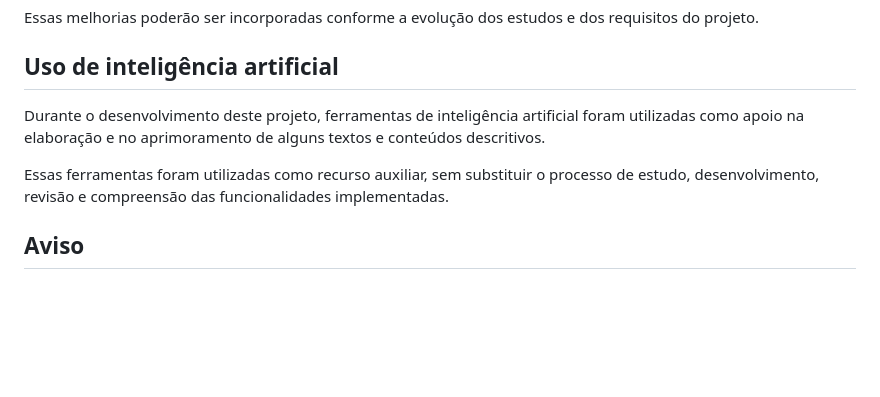
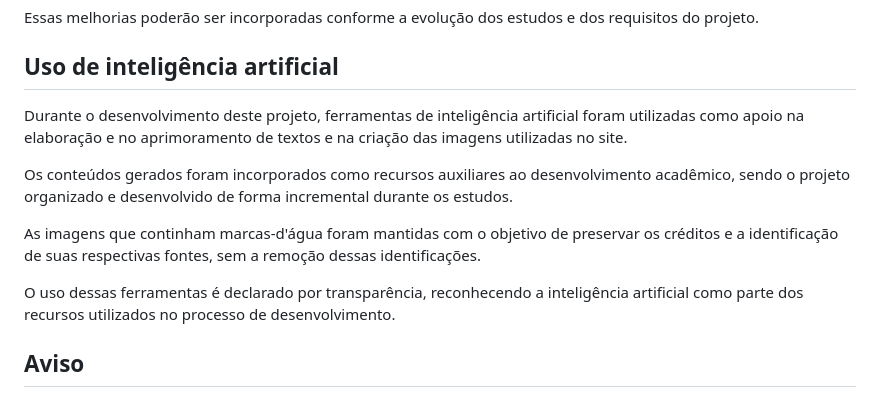
Before and after one commit to GabrielaLubarino/pets-amigos, a Markdown page: README.md, the part around the change. Drawn GitHub-style; blank space fills up the shorter version.

Commit message:
adicionando aviso de uso de IA nas imagens

```diff
--- a/README.md
+++ b/README.md
@@ -65,9 +65,13 @@ Essas melhorias poderão ser incorporadas conforme a evolução dos estudos e do
 
 ## Uso de inteligência artificial
 
-Durante o desenvolvimento deste projeto, ferramentas de inteligência artificial foram utilizadas como apoio na elaboração e no aprimoramento de alguns textos e conteúdos descritivos.
+Durante o desenvolvimento deste projeto, ferramentas de inteligência artificial foram utilizadas como apoio na elaboração e no aprimoramento de textos e na criação das imagens utilizadas no site.
 
-Essas ferramentas foram utilizadas como recurso auxiliar, sem substituir o processo de estudo, desenvolvimento, revisão e compreensão das funcionalidades implementadas.
+Os conteúdos gerados foram incorporados como recursos auxiliares ao desenvolvimento acadêmico, sendo o projeto organizado e desenvolvido de forma incremental durante os estudos.
+
+As imagens que continham marcas-d'água foram mantidas com o objetivo de preservar os créditos e a identificação de suas respectivas fontes, sem a remoção dessas identificações.
+
+O uso dessas ferramentas é declarado por transparência, reconhecendo a inteligência artificial como parte dos recursos utilizados no processo de desenvolvimento.
 
 ## Aviso
 
```
